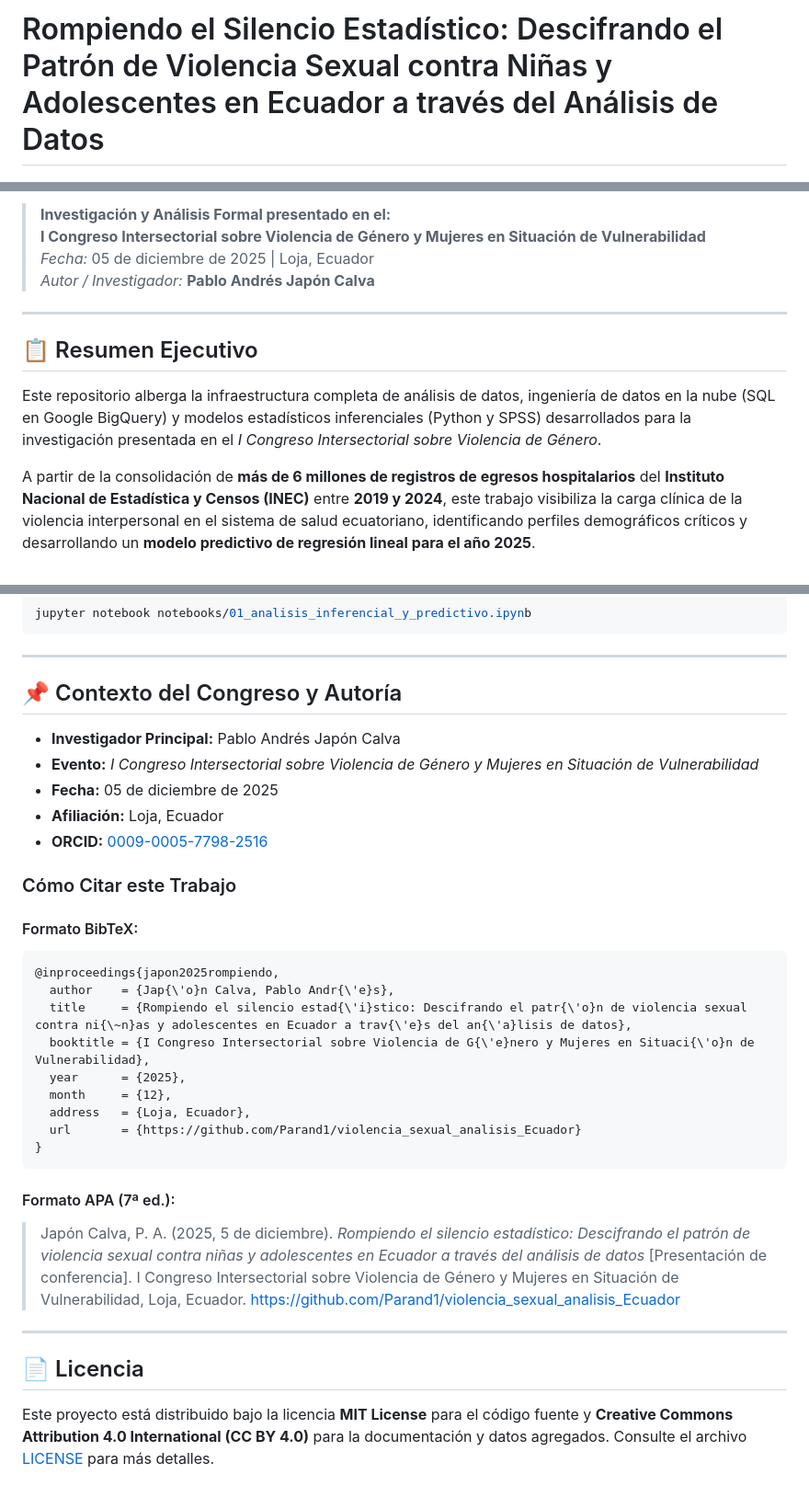
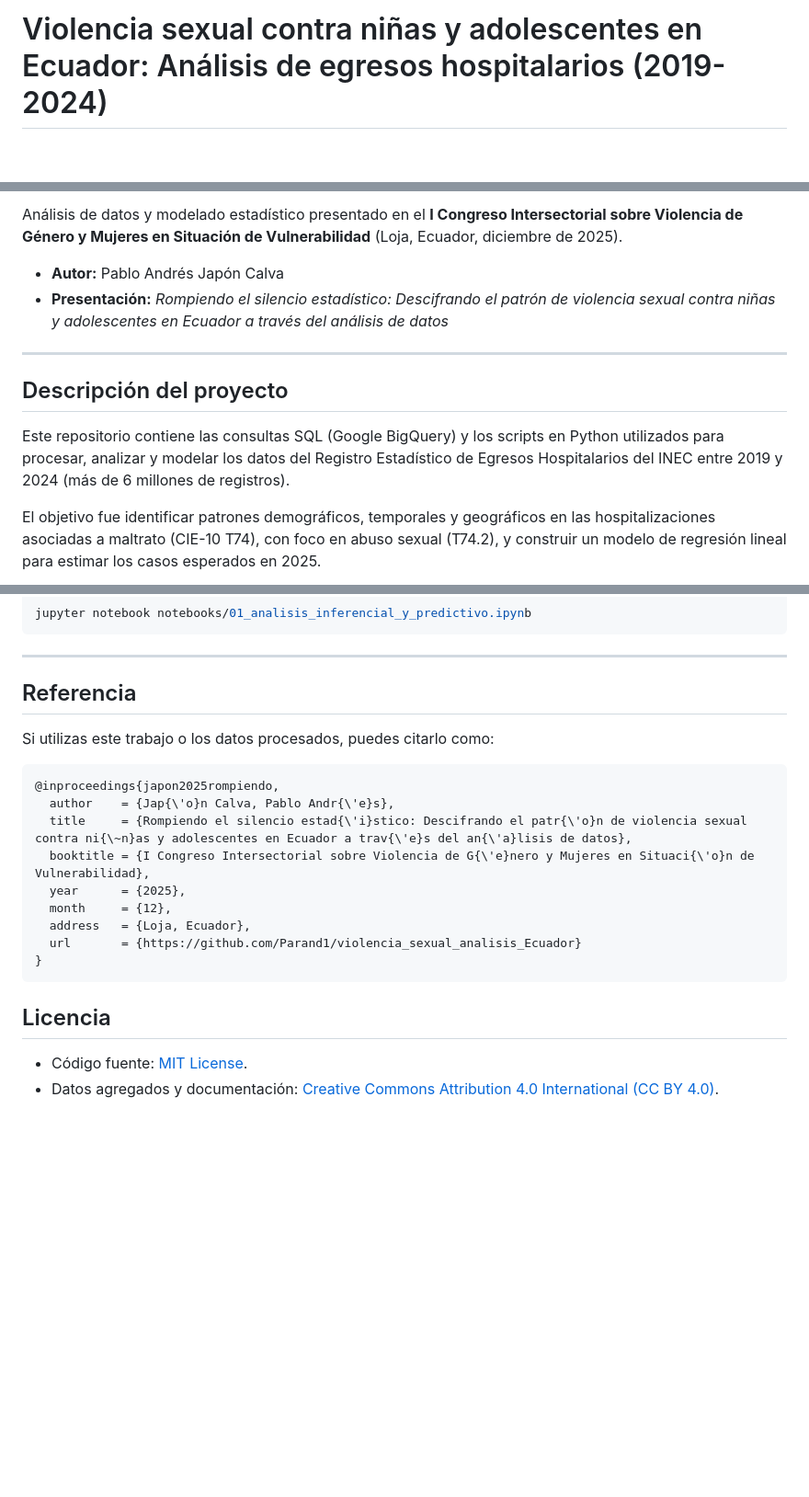
Before and after one commit to Parand1/violencia_sexual_analisis_Ecuador, a Markdown page: README.md, 3 parts joined by grey strips. Shown at 92% size. GitHub-like rendering; blank space fills up the shorter version.

````diff
--- a/README.md
+++ b/README.md
@@ -1,3 +1,3 @@
-# Rompiendo el Silencio Estadístico: Descifrando el Patrón de Violencia Sexual contra Niñas y Adolescentes en Ecuador a través del Análisis de Datos
+# Violencia sexual contra niñas y adolescentes en Ecuador: Análisis de egresos hospitalarios (2019-2024)
 
 [![Python](https://img.shields.io/badge/Python-3.12-blue.svg)](https://www.python.org/)
@@ -8,14 +6,14 @@
 
-> **Investigación y Análisis Formal presentado en el:**
-> **I Congreso Intersectorial sobre Violencia de Género y Mujeres en Situación de Vulnerabilidad**
-> *Fecha:* 05 de diciembre de 2025 | Loja, Ecuador
-> *Autor / Investigador:* **Pablo Andrés Japón Calva**
+Análisis de datos y modelado estadístico presentado en el **I Congreso Intersectorial sobre Violencia de Género y Mujeres en Situación de Vulnerabilidad** (Loja, Ecuador, diciembre de 2025).
+
+* **Autor:** Pablo Andrés Japón Calva
+* **Presentación:** *Rompiendo el silencio estadístico: Descifrando el patrón de violencia sexual contra niñas y adolescentes en Ecuador a través del análisis de datos*
 
 ---
 
-## 📋 Resumen Ejecutivo
+## Descripción del proyecto
 
-Este repositorio alberga la infraestructura completa de análisis de datos, ingeniería de datos en la nube (SQL en Google BigQuery) y modelos estadísticos inferenciales (Python y SPSS) desarrollados para la investigación presentada en el *I Congreso Intersectorial sobre Violencia de Género*.
+Este repositorio contiene las consultas SQL (Google BigQuery) y los scripts en Python utilizados para procesar, analizar y modelar los datos del Registro Estadístico de Egresos Hospitalarios del INEC entre 2019 y 2024 (más de 6 millones de registros).
 
-A partir de la consolidación de **más de 6 millones de registros de egresos hospitalarios** del **Instituto Nacional de Estadística y Censos (INEC)** entre **2019 y 2024**, este trabajo visibiliza la carga clínica de la violencia interpersonal en el sistema de salud ecuatoriano, identificando perfiles demográficos críticos y desarrollando un **modelo predictivo de regresión lineal para el año 2025**.
+El objetivo fue identificar patrones demográficos, temporales y geográficos en las hospitalizaciones asociadas a maltrato (CIE-10 T74), con foco en abuso sexual (T74.2), y construir un modelo de regresión lineal para estimar los casos esperados en 2025.
 
@@ -173,17 +145,10 @@ jupyter notebook notebooks/01_analisis_inferencial_y_predictivo.ipynb
 
 ---
 
-## 📌 Contexto del Congreso y Autoría
+## Referencia
 
-*   **Investigador Principal:** Pablo Andrés Japón Calva
-*   **Evento:** *I Congreso Intersectorial sobre Violencia de Género y Mujeres en Situación de Vulnerabilidad*
-*   **Fecha:** 05 de diciembre de 2025
-*   **Afiliación:** Loja, Ecuador
-*   **ORCID:** [0009-0005-7798-2516](https://orcid.org/0009-0005-7798-2516)
+Si utilizas este trabajo o los datos procesados, puedes citarlo como:
 
-### Cómo Citar este Trabajo
-
-#### Formato BibTeX:
 ```bibtex
 @inproceedings{japon2025rompiendo,
   author    = {Jap{\'o}n Calva, Pablo Andr{\'e}s},
@@ -196,11 +161,7 @@ jupyter notebook notebooks/01_analisis_inferencial_y_predictivo.ipynb
 }
 ```
 
-#### Formato APA (7ª ed.):
-> Japón Calva, P. A. (2025, 5 de diciembre). *Rompiendo el silencio estadístico: Descifrando el patrón de violencia sexual contra niñas y adolescentes en Ecuador a través del análisis de datos* [Presentación de conferencia]. I Congreso Intersectorial sobre Violencia de Género y Mujeres en Situación de Vulnerabilidad, Loja, Ecuador. https://github.com/Parand1/violencia_sexual_analisis_Ecuador
+## Licencia
 
----
-
-## 📄 Licencia
-
-Este proyecto está distribuido bajo la licencia **MIT License** para el código fuente y **Creative Commons Attribution 4.0 International (CC BY 4.0)** para la documentación y datos agregados. Consulte el archivo [LICENSE](LICENSE) para más detalles.
+* Código fuente: [MIT License](LICENSE).
+* Datos agregados y documentación: [Creative Commons Attribution 4.0 International (CC BY 4.0)](https://creativecommons.org/licenses/by/4.0/).
````
Also changed, not shown: other parts of README.md (+60 -88 lines), docs/resultados_inferenciales.md (+3 -3 lines).
